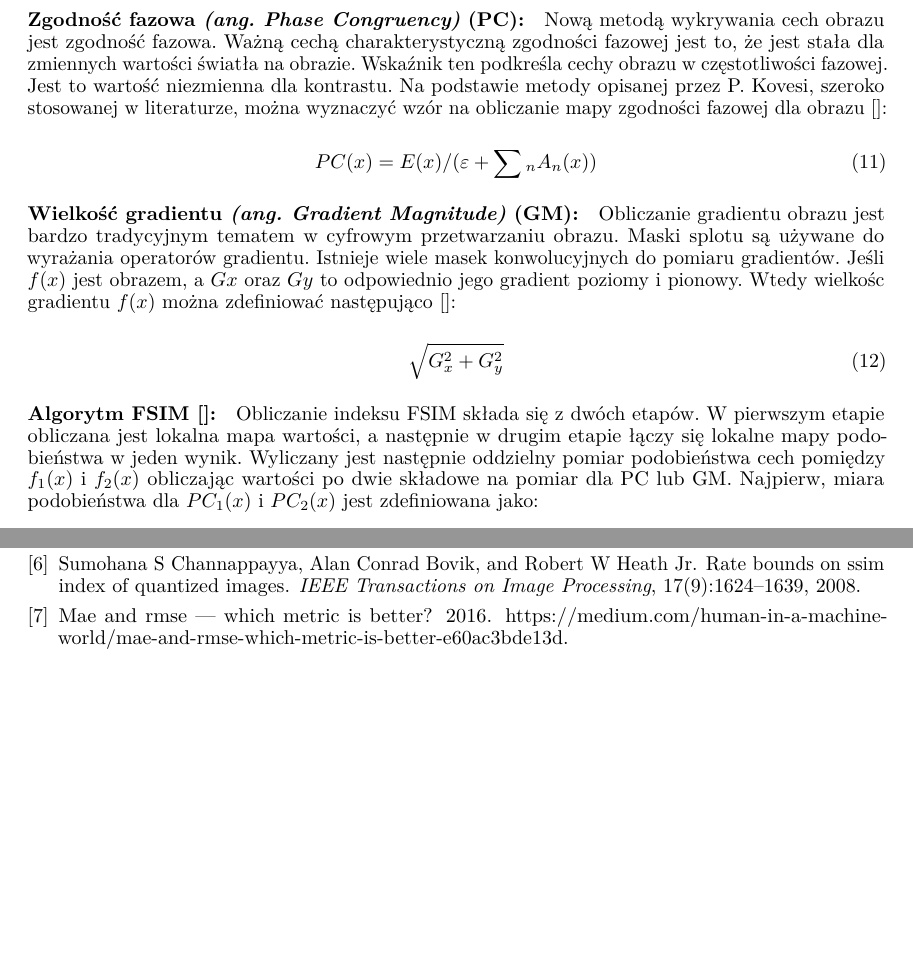
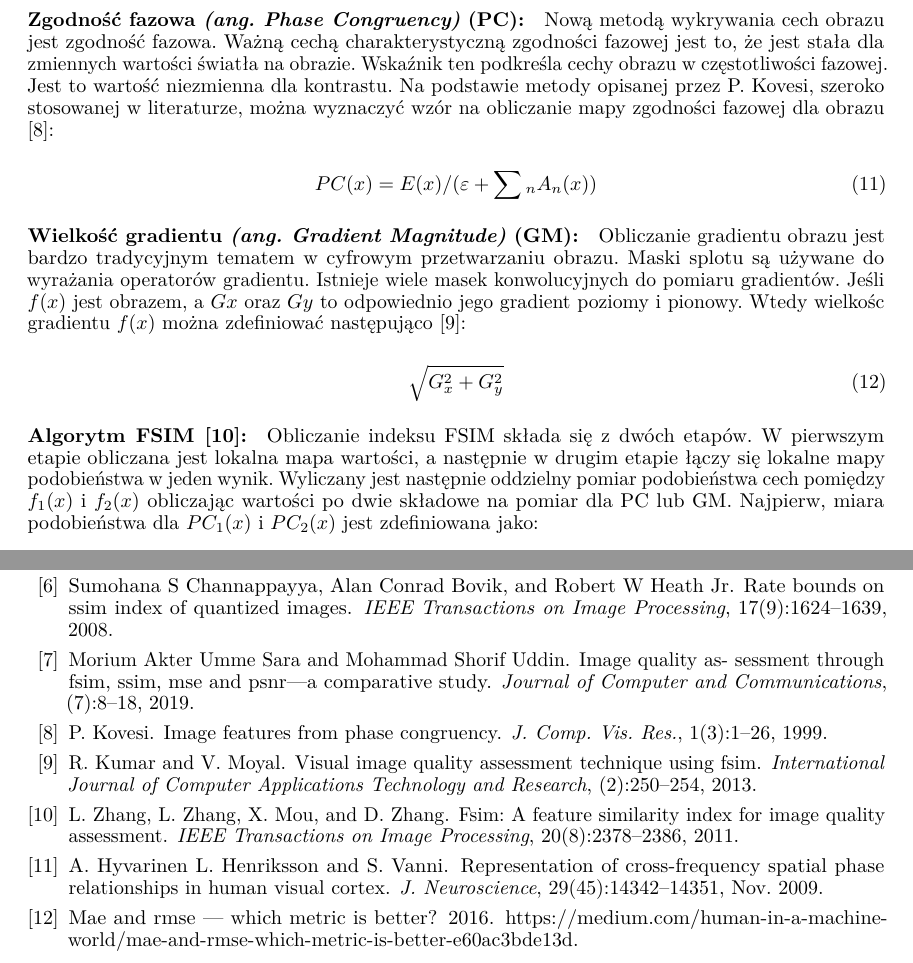
Before and after one commit to karlosos/image_vector_quantization, a LaTeX paper (docs/quantization.tex, which reads docs/references.bib): two parts of pages 10 and 14 of 14, joined at a grey line, cut so that both start at the same text, the shorter picture padded with empty space. Compiled offline with pdfLaTeX.

Commit message:
Added references for FSIM

```diff
--- a/docs/references.bib
+++ b/docs/references.bib
@@ -50,3 +50,10 @@ year={2016},
 note = {https://medium.com/human-in-a-machine-world/mae-and-rmse-which-metric-is-better-e60ac3bde13d},
 }
 
+@article{fsim_alg,
+author={L. {Zhang} and L. {Zhang} and X. {Mou} and D. {Zhang}},
+  journal={IEEE Transactions on Image Processing},
+  title={FSIM: A Feature Similarity Index for Image Quality Assessment},
+  year={2011},
+  volume={20},
+  number={8},
@@ -52,0 +66,24 @@ note = {https://medium.com/human-in-a-machine-world/mae-and-rmse-which-metric-is
+journal={Journal of Computer and Communications},
+title={Image Quality As- sessment through FSIM, SSIM, MSE and PSNR—A Comparative Study.},
+year={2019},
+number={7},
+pages={8-18},
+doi={10.4236/jcc.2019.73002},
+}
+
+@article{pc,
+author={P. Kovesi},
+journal={J. Comp. Vis. Res.},
+title={Image features from phase congruency},
+year={1999},
+volume={1},
+number={3},
+pages={1-26},
+}
+
+@article{gm,
+author={Kumar, R. and Moyal, V.},
+journal={International Journal of Computer Applications Technology and Research},
+title={Visual Image Quality Assessment Technique Using FSIM.},
+year={2013},
+number={2},
@@ -53 +96,10 @@ note = {https://medium.com/human-in-a-machine-world/mae-and-rmse-which-metric-is
+journal={J. Neuroscience},
+title={Representation of cross-frequency spatial phase relationships in human visual cortex},
+year={2009},
+month={Nov.},
+volume={29},
+number={45},
+pages={14342-14351},
+}
+
 % https://www.bibtex.com/e/entry-types/#misc
```
Also changed, not shown: docs/quantization.tex (+5 -5 lines), docs/references.bib (12 more changed lines).
